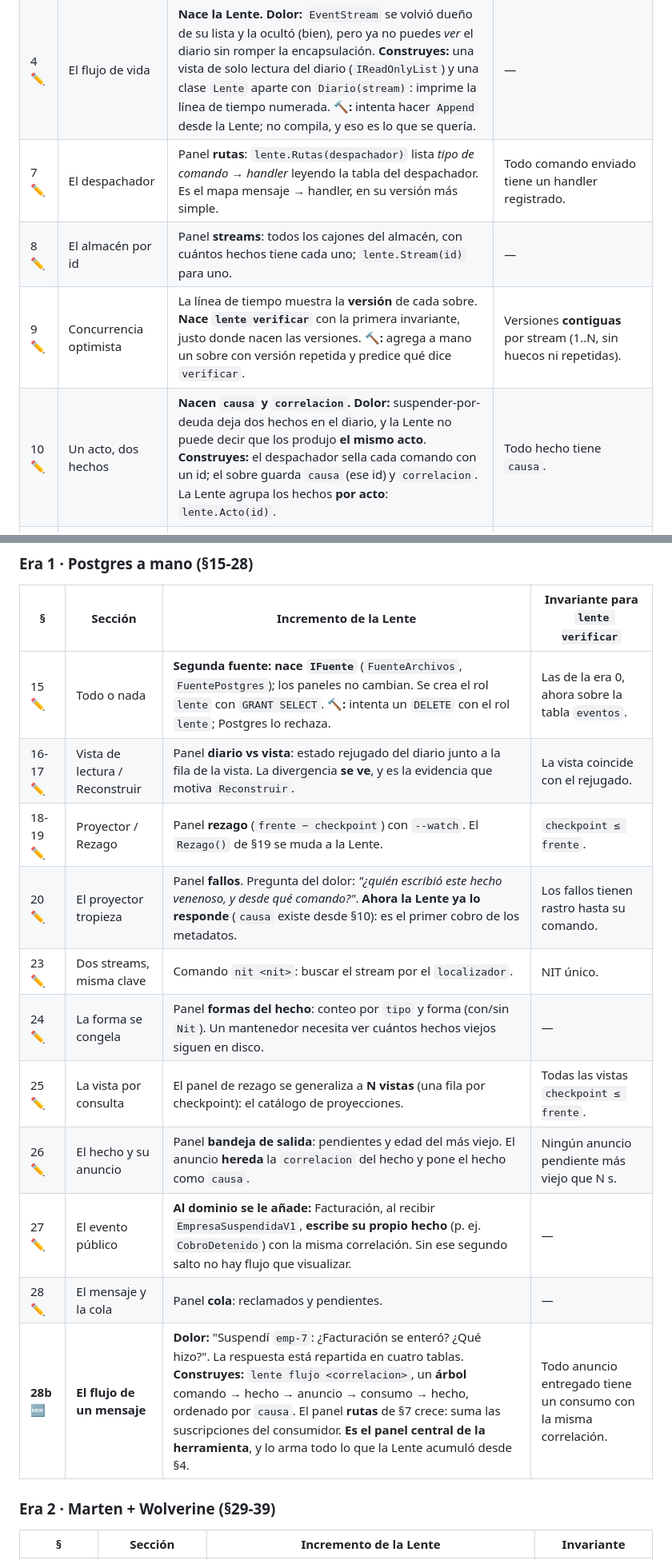
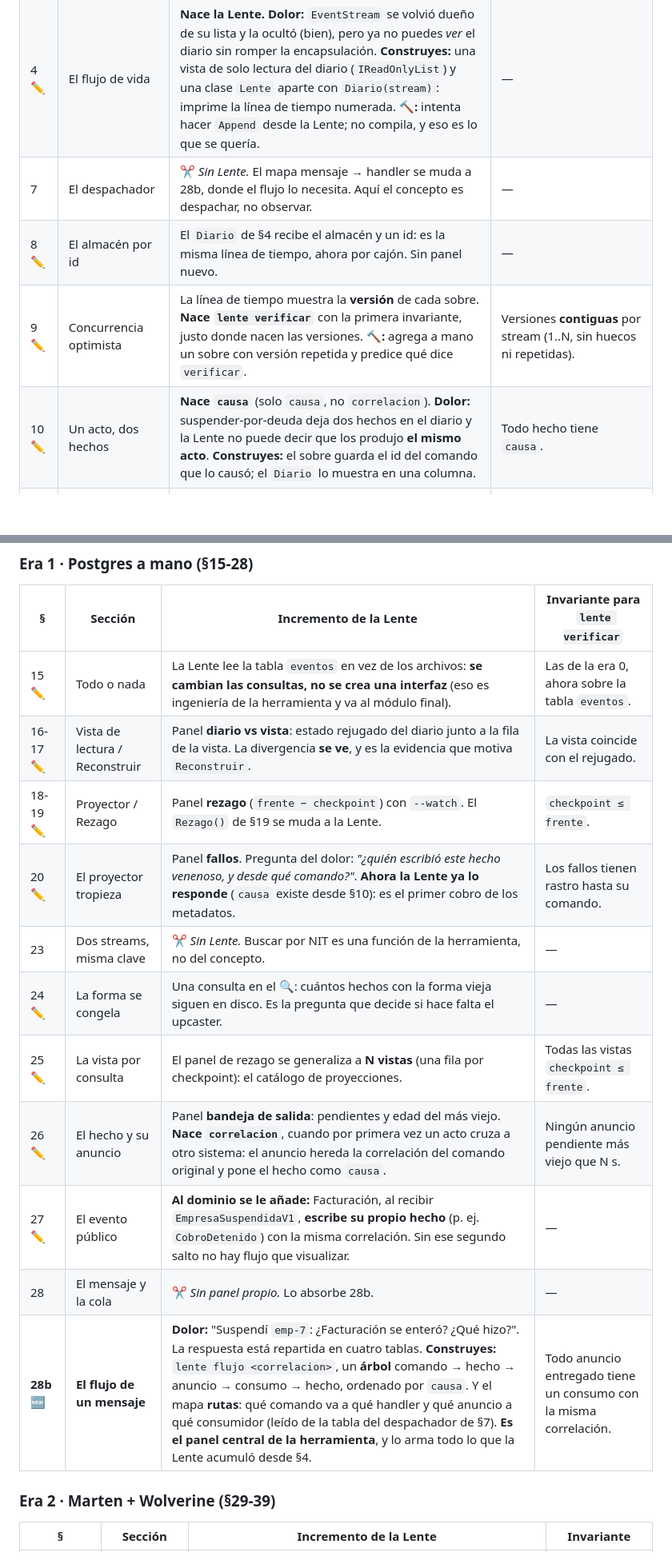
Before and after one commit to didierymartinez/dev-to-prod-workshop, a Markdown page: workshop-event-sourcing/PLAN-LENTE.md, 2 parts joined by grey strips. Shown at 80% size. GitHub-like rendering; blank space fills up the shorter version.

```diff
--- a/workshop-event-sourcing/PLAN-LENTE.md
+++ b/workshop-event-sourcing/PLAN-LENTE.md
@@ -47,10 +71,10 @@ Numeración actual de `SECUENCIA.md`. 🆕 = sección nueva · ✏️ = sección
 |---|---|---|---|
 | 1-3 | El diario · Los primeros hechos · Refactorizar | Sin Lente. La lista de hechos está a la vista: basta un `foreach`. | — |
 | 4 ✏️ | El flujo de vida | **Nace la Lente.** **Dolor:** `EventStream` se volvió dueño de su lista y la ocultó (bien), pero ya no puedes *ver* el diario sin romper la encapsulación. **Construyes:** una vista de solo lectura del diario (`IReadOnlyList`) y una clase `Lente` aparte con `Diario(stream)`: imprime la línea de tiempo numerada. **🔨:** intenta hacer `Append` desde la Lente; no compila, y eso es lo que se quería. | — |
-| 7 ✏️ | El despachador | Panel **rutas**: `lente.Rutas(despachador)` lista *tipo de comando → handler* leyendo la tabla del despachador. Es el mapa mensaje → handler, en su versión más simple. | Todo comando enviado tiene un handler registrado. |
-| 8 ✏️ | El almacén por id | Panel **streams**: todos los cajones del almacén, con cuántos hechos tiene cada uno; `lente.Stream(id)` para uno. | — |
+| 7 | El despachador | ✂️ *Sin Lente.* El mapa mensaje → handler se muda a 28b, donde el flujo lo necesita. Aquí el concepto es despachar, no observar. | — |
+| 8 ✏️ | El almacén por id | El `Diario` de §4 recibe el almacén y un id: es la misma línea de tiempo, ahora por cajón. Sin panel nuevo. | — |
 | 9 ✏️ | Concurrencia optimista | La línea de tiempo muestra la **versión** de cada sobre. **Nace `lente verificar`** con la primera invariante, justo donde nacen las versiones. **🔨:** agrega a mano un sobre con versión repetida y predice qué dice `verificar`. | Versiones **contiguas** por stream (1..N, sin huecos ni repetidas). |
-| 10 ✏️ | Un acto, dos hechos | **Nacen `causa` y `correlacion`.** **Dolor:** suspender-por-deuda deja dos hechos en el diario, y la Lente no puede decir que los produjo **el mismo acto**. **Construyes:** el despachador sella cada comando con un id; el sobre guarda `causa` (ese id) y `correlacion`. La Lente agrupa los hechos **por acto**: `lente.Acto(id)`. | Todo hecho tiene `causa`. |
+| 10 ✏️ | Un acto, dos hechos | **Nace `causa`** (solo `causa`, no `correlacion`). **Dolor:** suspender-por-deuda deja dos hechos en el diario y la Lente no puede decir que los produjo **el mismo acto**. **Construyes:** el sobre guarda el id del comando que lo causó; el `Diario` lo muestra en una columna. | Todo hecho tiene `causa`. |
 | 11 ✏️ | El agregado recuerda | **El 🔨 de la historia duplicada se vuelve lección de la Lente.** Hoy el texto promete una `ConcurrencyException` que no ocurre (errata de la revisión §4). Con la Lente, el alumno **ve** el error: un solo acto que produjo `EmpresaRegistrada` otra vez. | `EmpresaRegistrada` solo en la versión 1 de cada stream (nacimiento único). |
 | 12 ✏️ | Verde, y roto | Las invariantes de `lente verificar` **se corren también como tests**. Un test que afirma `verificar` en verde caza los sabotajes que un `Assert` sobre el estado deja pasar. | (Las mismas, ahora en `dotnet test`.) |
 | 13 ✏️ | El diario en disco | **La Lente sale del proceso.** Ahora es un programa aparte que lee `datos/*.log` y **no referencia tus clases**: solo ve el texto del tipo y el JSON. Es el primer observador *agentless*. | — |
@@ -60,17 +84,17 @@ Numeración actual de `SECUENCIA.md`. 🆕 = sección nueva · ✏️ = sección
 
 | § | Sección | Incremento de la Lente | Invariante para `lente verificar` |
 |---|---|---|---|
-| 15 ✏️ | Todo o nada | **Segunda fuente: nace `IFuente`** (`FuenteArchivos`, `FuentePostgres`); los paneles no cambian. Se crea el rol `lente` con `GRANT SELECT`. **🔨:** intenta un `DELETE` con el rol `lente`; Postgres lo rechaza. | Las de la era 0, ahora sobre la tabla `eventos`. |
+| 15 ✏️ | Todo o nada | La Lente lee la tabla `eventos` en vez de los archivos: **se cambian las consultas, no se crea una interfaz** (eso es ingeniería de la herramienta y va al módulo final). | Las de la era 0, ahora sobre la tabla `eventos`. |
 | 16-17 ✏️ | Vista de lectura / Reconstruir | Panel **diario vs vista**: estado rejugado del diario junto a la fila de la vista. La divergencia **se ve**, y es la evidencia que motiva `Reconstruir`. | La vista coincide con el rejugado. |
 | 18-19 ✏️ | Proyector / Rezago | Panel **rezago** (`frente − checkpoint`) con `--watch`. El `Rezago()` de §19 se muda a la Lente. | `checkpoint ≤ frente`. |
 | 20 ✏️ | El proyector tropieza | Panel **fallos**. Pregunta del dolor: *"¿quién escribió este hecho venenoso, y desde qué comando?"*. **Ahora la Lente ya lo responde** (`causa` existe desde §10): es el primer cobro de los metadatos. | Los fallos tienen rastro hasta su comando. |
-| 23 ✏️ | Dos streams, misma clave | Comando `nit <nit>`: buscar el stream por el `localizador`. | NIT único. |
-| 24 ✏️ | La forma se congela | Panel **formas del hecho**: conteo por `tipo` y forma (con/sin `Nit`). Un mantenedor necesita ver cuántos hechos viejos siguen en disco. | — |
+| 23 | Dos streams, misma clave | ✂️ *Sin Lente.* Buscar por NIT es una función de la herramienta, no del concepto. | — |
+| 24 ✏️ | La forma se congela | Una consulta en el 🔍: cuántos hechos con la forma vieja siguen en disco. Es la pregunta que decide si hace falta el upcaster. | — |
 | 25 ✏️ | La vista por consulta | El panel de rezago se generaliza a **N vistas** (una fila por checkpoint): el catálogo de proyecciones. | Todas las vistas `checkpoint ≤ frente`. |
-| 26 ✏️ | El hecho y su anuncio | Panel **bandeja de salida**: pendientes y edad del más viejo. El anuncio **hereda** la `correlacion` del hecho y pone el hecho como `causa`. | Ningún anuncio pendiente más viejo que N s. |
+| 26 ✏️ | El hecho y su anuncio | Panel **bandeja de salida**: pendientes y edad del más viejo. **Nace `correlacion`**, cuando por primera vez un acto cruza a otro sistema: el anuncio hereda la correlación del comando original y pone el hecho como `causa`. | Ningún anuncio pendiente más viejo que N s. |
 | 27 ✏️ | El evento público | **Al dominio se le añade:** Facturación, al recibir `EmpresaSuspendidaV1`, **escribe su propio hecho** (p. ej. `CobroDetenido`) con la misma correlación. Sin ese segundo salto no hay flujo que visualizar. | — |
-| 28 ✏️ | El mensaje y la cola | Panel **cola**: reclamados y pendientes. | — |
-| **28b 🆕** | **El flujo de un mensaje** | **Dolor:** "Suspendí `emp-7`: ¿Facturación se enteró? ¿Qué hizo?". La respuesta está repartida en cuatro tablas. **Construyes:** `lente flujo <correlacion>`, un **árbol** comando → hecho → anuncio → consumo → hecho, ordenado por `causa`. El panel **rutas** de §7 crece: suma las suscripciones del consumidor. **Es el panel central de la herramienta**, y lo arma todo lo que la Lente acumuló desde §4. | Todo anuncio entregado tiene un consumo con la misma correlación. |
+| 28 | El mensaje y la cola | ✂️ *Sin panel propio.* Lo absorbe 28b. | — |
+| **28b 🆕** | **El flujo de un mensaje** | **Dolor:** "Suspendí `emp-7`: ¿Facturación se enteró? ¿Qué hizo?". La respuesta está repartida en cuatro tablas. **Construyes:** `lente flujo <correlacion>`, un **árbol** comando → hecho → anuncio → consumo → hecho, ordenado por `causa`. Y el mapa **rutas**: qué comando va a qué handler y qué anuncio a qué consumidor (leído de la tabla del despachador de §7). **Es el panel central de la herramienta**, y lo arma todo lo que la Lente acumuló desde §4. | Todo anuncio entregado tiene un consumo con la misma correlación. |
 
 ### Era 2 · Marten + Wolverine (§29-39)
 
```
Also changed, not shown: other parts of workshop-event-sourcing/PLAN-LENTE.md (+44 -21 lines).
